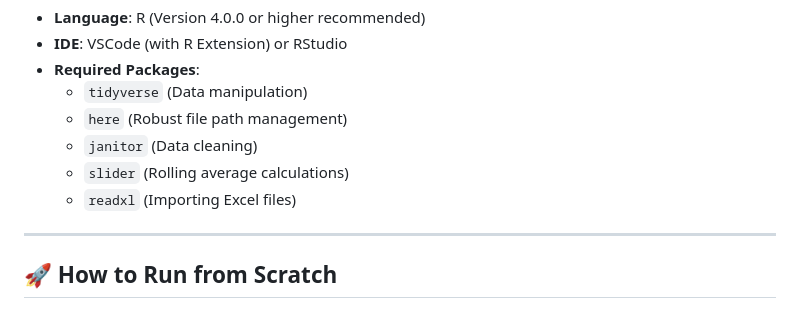
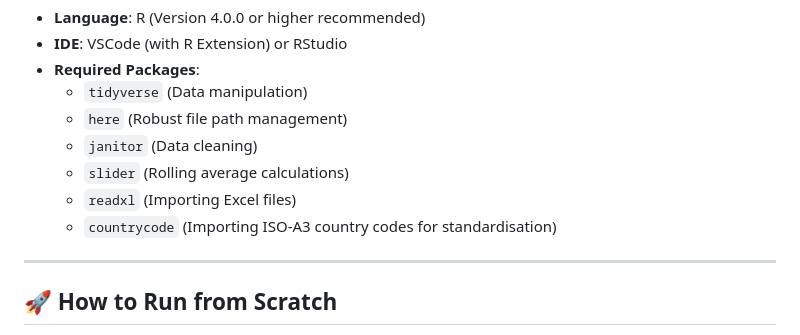
Before and after one commit to pavsy-econ-101/ecc3479-research-project, a Markdown page: README.md, the part around one of its changes. Drawn GitHub-style.

```diff
--- a/README.md
+++ b/README.md
@@ -38,6 +38,7 @@ To ensure reproducibility, the following environment is required:
     * `janitor` (Data cleaning)
     * `slider` (Rolling average calculations)
     * `readxl` (Importing Excel files)
+    * `countrycode` (Importing ISO-A3 country codes for standardisation)
 ---
 
 
```
Also changed, not shown: other parts of README.md (+2 -0 lines).
